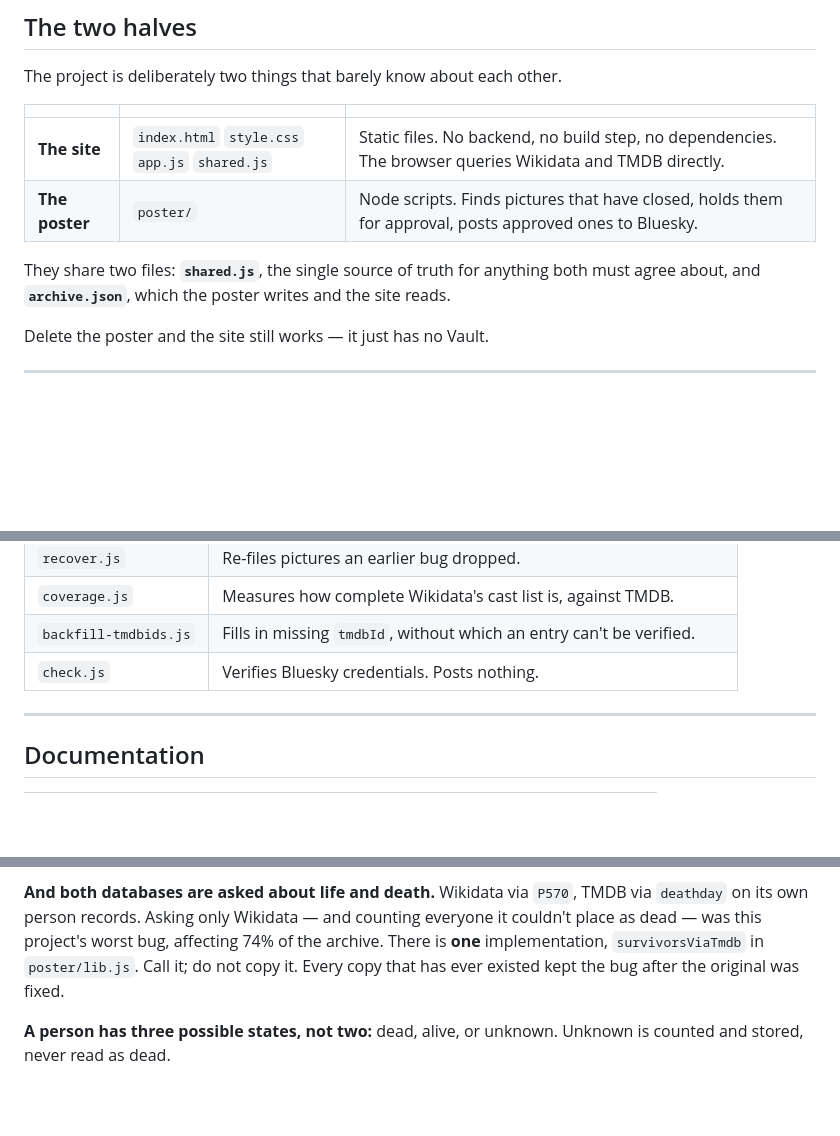
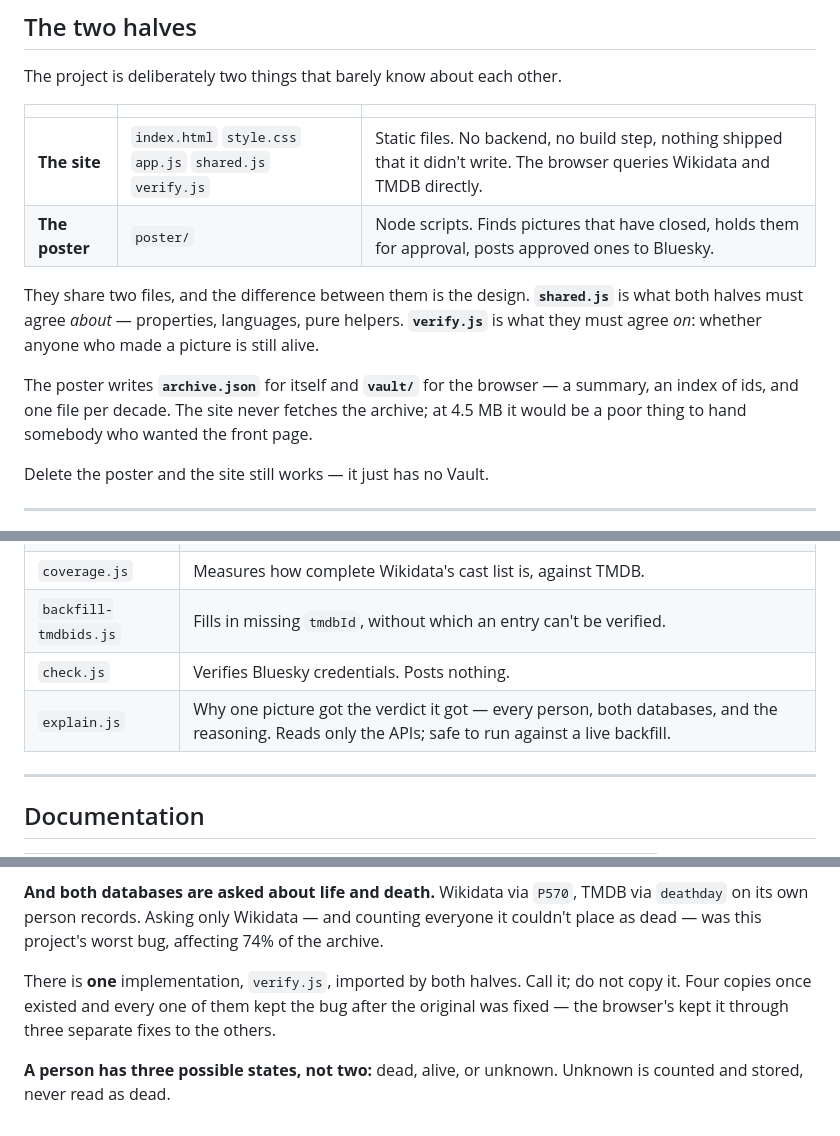
Before and after one commit to jacobeugenehenderson/picture-wrap, a Markdown page: README.md, 3 parts joined by grey strips. GitHub-like rendering; blank space fills up the shorter version.

```diff
--- a/README.md
+++ b/README.md
@@ -23,12 +23,18 @@ The project is deliberately two things that barely know about each other.
 
 | | | |
 |---|---|---|
-| **The site** | `index.html` `style.css` `app.js` `shared.js` | Static files. No backend, no build step, no dependencies. The browser queries Wikidata and TMDB directly. |
+| **The site** | `index.html` `style.css` `app.js` `shared.js` `verify.js` | Static files. No backend, no build step, nothing shipped that it didn't write. The browser queries Wikidata and TMDB directly. |
 | **The poster** | `poster/` | Node scripts. Finds pictures that have closed, holds them for approval, posts approved ones to Bluesky. |
 
-They share two files: **`shared.js`**, the single source of truth for
-anything both must agree about, and **`archive.json`**, which the poster
-writes and the site reads.
+They share two files, and the difference between them is the design.
+**`shared.js`** is what both halves must agree *about* — properties,
+languages, pure helpers. **`verify.js`** is what they must agree *on*:
+whether anyone who made a picture is still alive.
+
+The poster writes **`archive.json`** for itself and **`vault/`** for the
+browser — a summary, an index of ids, and one file per decade. The site
+never fetches the archive; at 4.5 MB it would be a poor thing to hand
+somebody who wanted the front page.
 
 Delete the poster and the site still works — it just has no Vault.
 
@@ -71,6 +77,7 @@ things done by hand: `picture-wrap-preview`, `picture-wrap-review`,
 | `coverage.js` | Measures how complete Wikidata's cast list is, against TMDB. |
 | `backfill-tmdbids.js` | Fills in missing `tmdbId`, without which an entry can't be verified. |
 | `check.js` | Verifies Bluesky credentials. Posts nothing. |
+| `explain.js` | Why one picture got the verdict it got — every person, both databases, and the reasoning. Reads only the APIs; safe to run against a live backfill. |
 
 ---
 
@@ -104,9 +112,12 @@ concludes "no one is left" verifies against TMDB first.
 **And both databases are asked about life and death.** Wikidata via `P570`,
 TMDB via `deathday` on its own person records. Asking only Wikidata — and
 counting everyone it couldn't place as dead — was this project's worst bug,
-affecting 74% of the archive. There is **one** implementation,
-`survivorsViaTmdb` in `poster/lib.js`. Call it; do not copy it. Every copy
-that has ever existed kept the bug after the original was fixed.
+affecting 74% of the archive.
+
+There is **one** implementation, `verify.js`, imported by both halves.
+Call it; do not copy it. Four copies once existed and every one of them
+kept the bug after the original was fixed — the browser's kept it through
+three separate fixes to the others.
 
 **A person has three possible states, not two:** dead, alive, or unknown.
 Unknown is counted and stored, never read as dead.
```
Also changed, not shown: other parts of README.md (+1 -0 lines), docs/DESIGN.md (+98 -15 lines).
